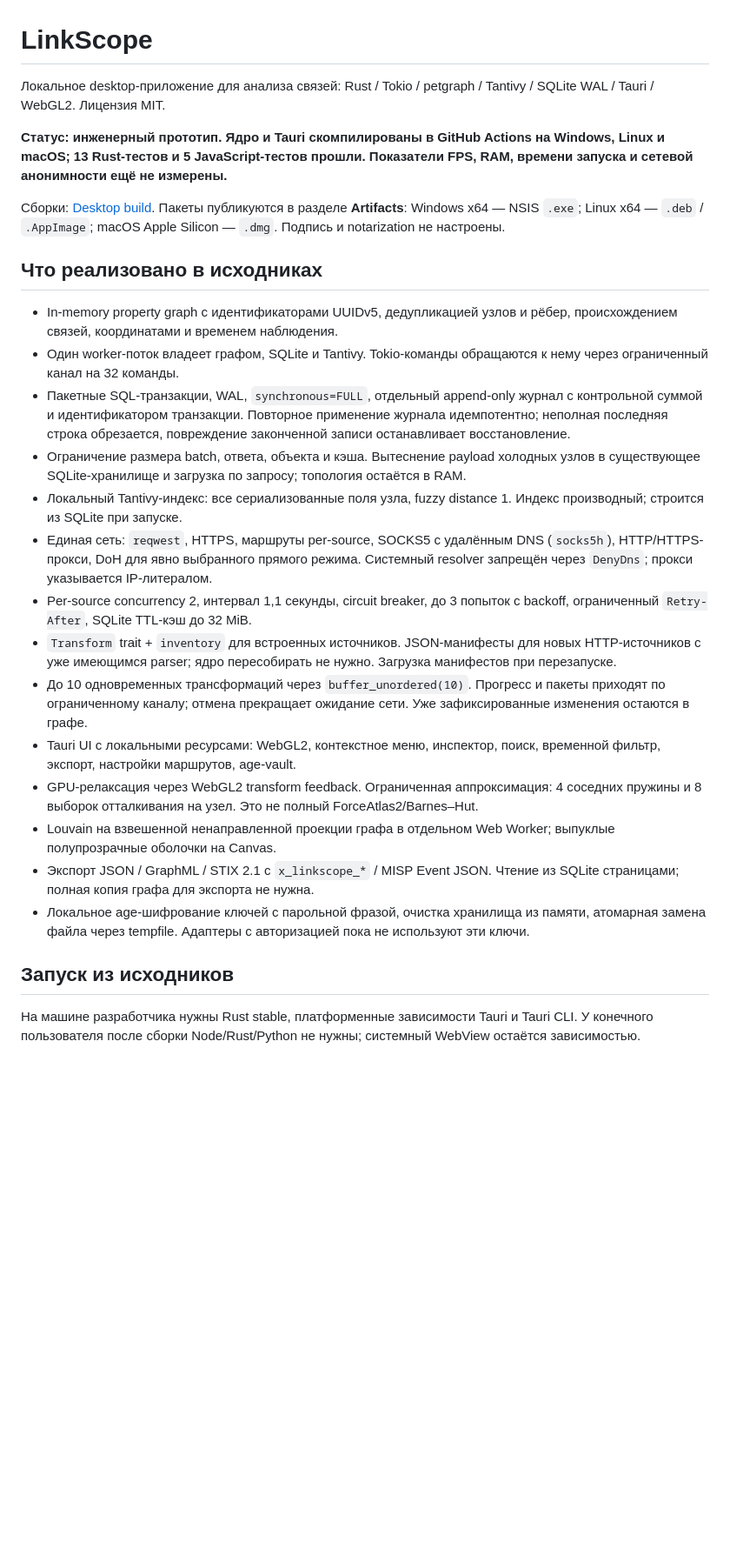
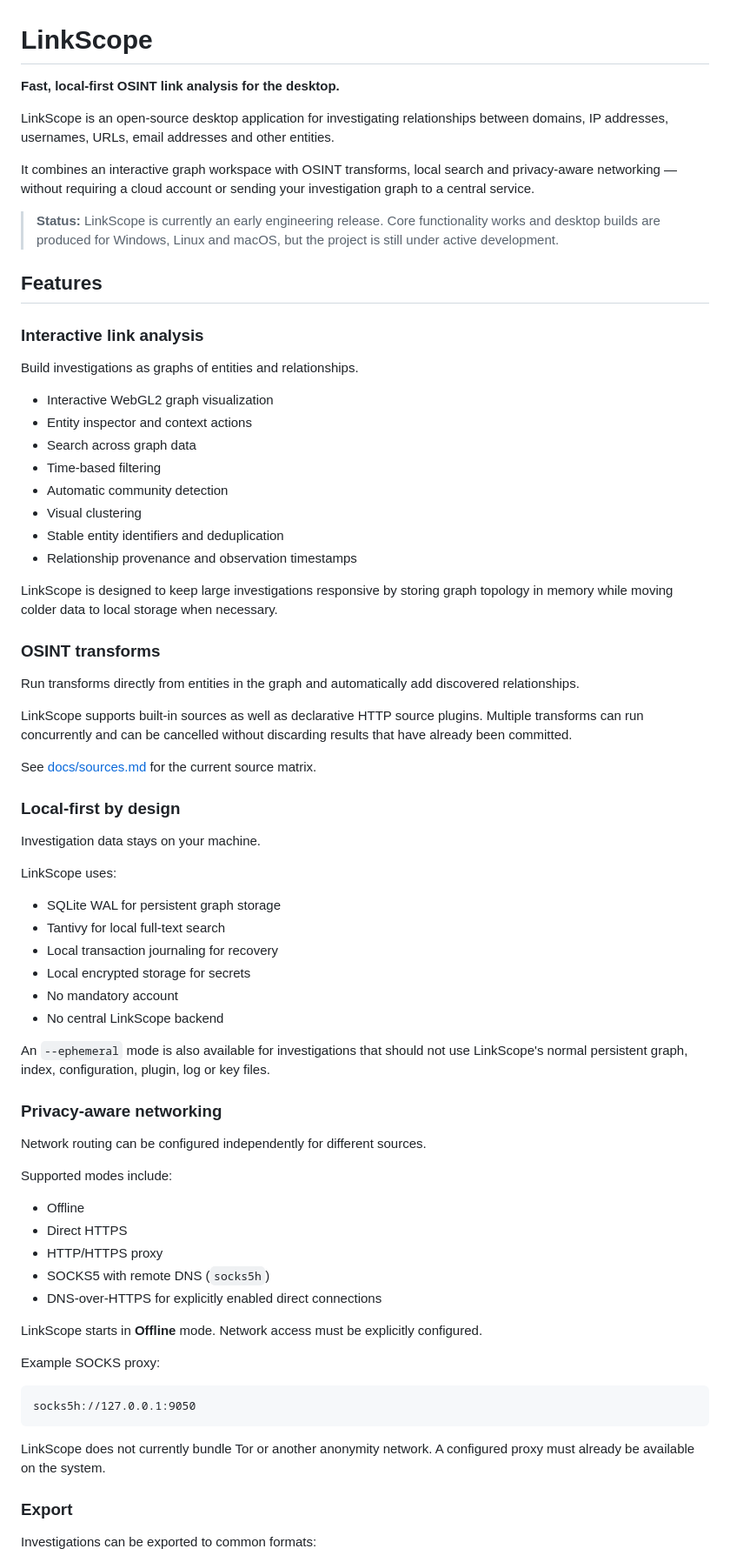
Before and after one commit to atlasru/linkscope, a Markdown page: README.md, the part around one of its changes. Shown at 87% size. Rendered like a GitHub page; blank space fills up the shorter version.

Commit message:
docs: rewrite README for users

````diff
--- a/README.md
+++ b/README.md
@@ -1,29 +1,76 @@
 # LinkScope
 
-Локальное desktop-приложение для анализа связей: Rust / Tokio / petgraph / Tantivy / SQLite WAL / Tauri / WebGL2. Лицензия MIT.
+**Fast, local-first OSINT link analysis for the desktop.**
 
-**Статус: инженерный прототип. Ядро и Tauri скомпилированы в GitHub Actions на Windows, Linux и macOS; 13 Rust-тестов и 5 JavaScript-тестов прошли. Показатели FPS, RAM, времени запуска и сетевой анонимности ещё не измерены.**
+LinkScope is an open-source desktop application for investigating relationships between domains, IP addresses, usernames, URLs, email addresses and other entities.
 
-Сборки: [Desktop build](https://github.com/atlasru/linkscope/actions/runs/34642664740). Пакеты публикуются в разделе **Artifacts**: Windows x64 — NSIS `.exe`; Linux x64 — `.deb` / `.AppImage`; macOS Apple Silicon — `.dmg`. Подпись и notarization не настроены.
+It combines an interactive graph workspace with OSINT transforms, local search and privacy-aware networking — without requiring a cloud account or sending your investigation graph to a central service.
 
+> **Status:** LinkScope is currently an early engineering release. Core functionality works and desktop builds are produced for Windows, Linux and macOS, but the project is still under active development.
 
-## Что реализовано в исходниках
+## Features
 
-- In-memory property graph с идентификаторами UUIDv5, дедупликацией узлов и рёбер, происхождением связей, координатами и временем наблюдения.
-- Один worker-поток владеет графом, SQLite и Tantivy. Tokio-команды обращаются к нему через ограниченный канал на 32 команды.
-- Пакетные SQL-транзакции, WAL, `synchronous=FULL`, отдельный append-only журнал с контрольной суммой и идентификатором транзакции. Повторное применение журнала идемпотентно; неполная последняя строка обрезается, повреждение законченной записи останавливает восстановление.
-- Ограничение размера batch, ответа, объекта и кэша. Вытеснение payload холодных узлов в существующее SQLite-хранилище и загрузка по запросу; топология остаётся в RAM.
-- Локальный Tantivy-индекс: все сериализованные поля узла, fuzzy distance 1. Индекс производный; строится из SQLite при запуске.
-- Единая сеть: `reqwest`, HTTPS, маршруты per-source, SOCKS5 с удалённым DNS (`socks5h`), HTTP/HTTPS-прокси, DoH для явно выбранного прямого режима. Системный resolver запрещён через `DenyDns`; прокси указывается IP-литералом.
-- Per-source concurrency 2, интервал 1,1 секунды, circuit breaker, до 3 попыток с backoff, ограниченный `Retry-After`, SQLite TTL-кэш до 32 MiB.
-- `Transform` trait + `inventory` для встроенных источников. JSON-манифесты для новых HTTP-источников с уже имеющимся parser; ядро пересобирать не нужно. Загрузка манифестов при перезапуске.
-- До 10 одновременных трансформаций через `buffer_unordered(10)`. Прогресс и пакеты приходят по ограниченному каналу; отмена прекращает ожидание сети. Уже зафиксированные изменения остаются в графе.
-- Tauri UI с локальными ресурсами: WebGL2, контекстное меню, инспектор, поиск, временной фильтр, экспорт, настройки маршрутов, age-vault.
-- GPU-релаксация через WebGL2 transform feedback. Ограниченная аппроксимация: 4 соседних пружины и 8 выборок отталкивания на узел. Это не полный ForceAtlas2/Barnes–Hut.
-- Louvain на взвешенной ненаправленной проекции графа в отдельном Web Worker; выпуклые полупрозрачные оболочки на Canvas.
-- Экспорт JSON / GraphML / STIX 2.1 с `x_linkscope_*` / MISP Event JSON. Чтение из SQLite страницами; полная копия графа для экспорта не нужна.
-- Локальное age-шифрование ключей с парольной фразой, очистка хранилища из памяти, атомарная замена файла через tempfile. Адаптеры с авторизацией пока не используют эти ключи.
+### Interactive link analysis
 
-## Запуск из исходников
+Build investigations as graphs of entities and relationships.
 
-На машине разработчика нужны Rust stable, платформенные зависимости Tauri и Tauri CLI. У конечного пользователя после сборки Node/Rust/Python не нужны; системный WebView остаётся зависимостью.
+- Interactive WebGL2 graph visualization
+- Entity inspector and context actions
+- Search across graph data
+- Time-based filtering
+- Automatic community detection
+- Visual clustering
+- Stable entity identifiers and deduplication
+- Relationship provenance and observation timestamps
+
+LinkScope is designed to keep large investigations responsive by storing graph topology in memory while moving colder data to local storage when necessary.
+
+### OSINT transforms
+
+Run transforms directly from entities in the graph and automatically add discovered relationships.
+
+LinkScope supports built-in sources as well as declarative HTTP source plugins. Multiple transforms can run concurrently and can be cancelled without discarding results that have already been committed.
+
+See [docs/sources.md](docs/sources.md) for the current source matrix.
+
+### Local-first by design
+
+Investigation data stays on your machine.
+
+LinkScope uses:
+
+- SQLite WAL for persistent graph storage
+- Tantivy for local full-text search
+- Local transaction journaling for recovery
+- Local encrypted storage for secrets
+- No mandatory account
+- No central LinkScope backend
+
+An `--ephemeral` mode is also available for investigations that should not use LinkScope's normal persistent graph, index, configuration, plugin, log or key files.
+
+### Privacy-aware networking
+
+Network routing can be configured independently for different sources.
+
+Supported modes include:
+
+- Offline
+- Direct HTTPS
+- HTTP/HTTPS proxy
+- SOCKS5 with remote DNS (`socks5h`)
+- DNS-over-HTTPS for explicitly enabled direct connections
+
+LinkScope starts in **Offline** mode. Network access must be explicitly configured.
+
+Example SOCKS proxy:
+
+```text
+socks5h://127.0.0.1:9050
+```
+
+LinkScope does not currently bundle Tor or another anonymity network. A configured proxy must already be available on the system.
+
+### Export
+
+Investigations can be exported to common formats:
+
````
Also changed, not shown: other parts of README.md (+107 -40 lines).
